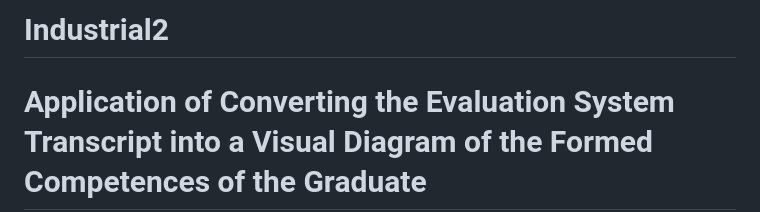
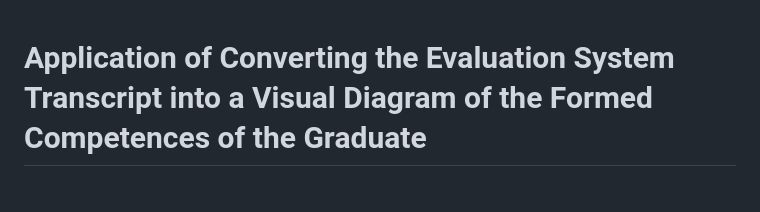
Before and after one commit to aysicodes/Industrial2, a Markdown page: README.md, the part around the change. GitHub-like rendering; blank space fills up the shorter version.

```diff
--- a/README.md
+++ b/README.md
@@ -1,4 +1,3 @@
-# Industrial2
 # Application of Converting the Evaluation System Transcript into a Visual Diagram of the Formed Competences of the Graduate
 
 ## Overview
```
